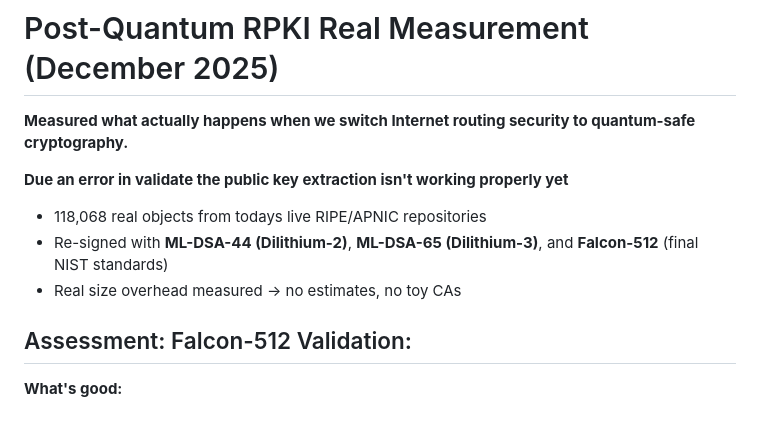
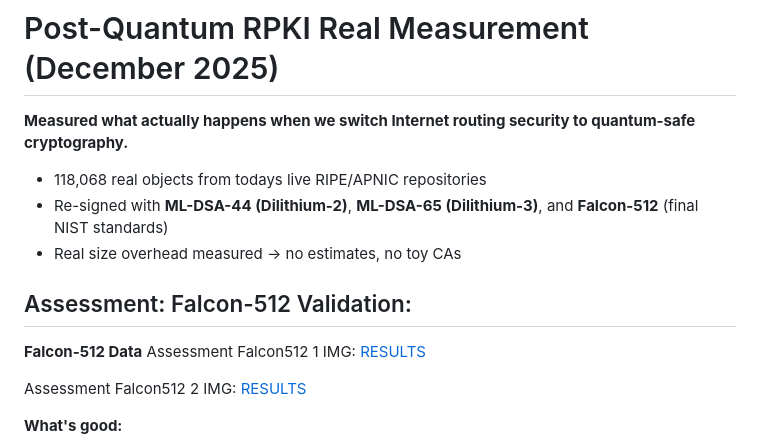
Before and after one commit to daemon-tech/post-quantum-rpki, a Markdown page: README.md, the part around the change. GitHub-like rendering; blank space fills up the shorter version.

Commit message:
added falcon512 assessment 1&2

```diff
--- a/README.md
+++ b/README.md
@@ -1,14 +1,17 @@
 # Post-Quantum RPKI Real Measurement (December 2025)
 
 **Measured what actually happens when we switch Internet routing security to quantum-safe cryptography.**
-
-**Due an error in validate the public key extraction isn't working properly yet**
 
 - 118,068 real objects from todays live RIPE/APNIC repositories
 - Re-signed with **ML-DSA-44 (Dilithium-2)**, **ML-DSA-65 (Dilithium-3)**, and **Falcon-512** (final NIST standards)
 - Real size overhead measured -> no estimates, no toy CAs
 
 ## Assessment: Falcon-512 Validation:
+
+**Falcon-512 Data**
+Assessment Falcon512 1 IMG: [RESULTS](/results/falcon-512-result-1.png)
+
+Assessment Falcon512 2 IMG: [RESULTS](/results/falcon-512-result-2.png)
 
 **What's good:**
 
```
